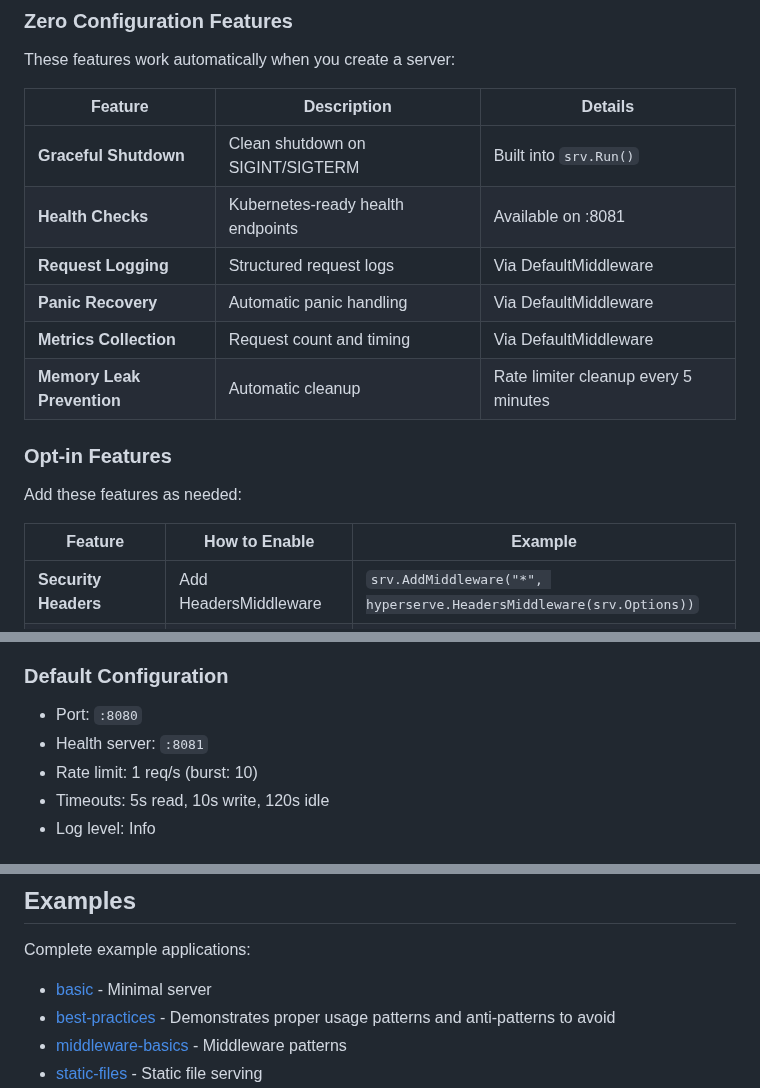
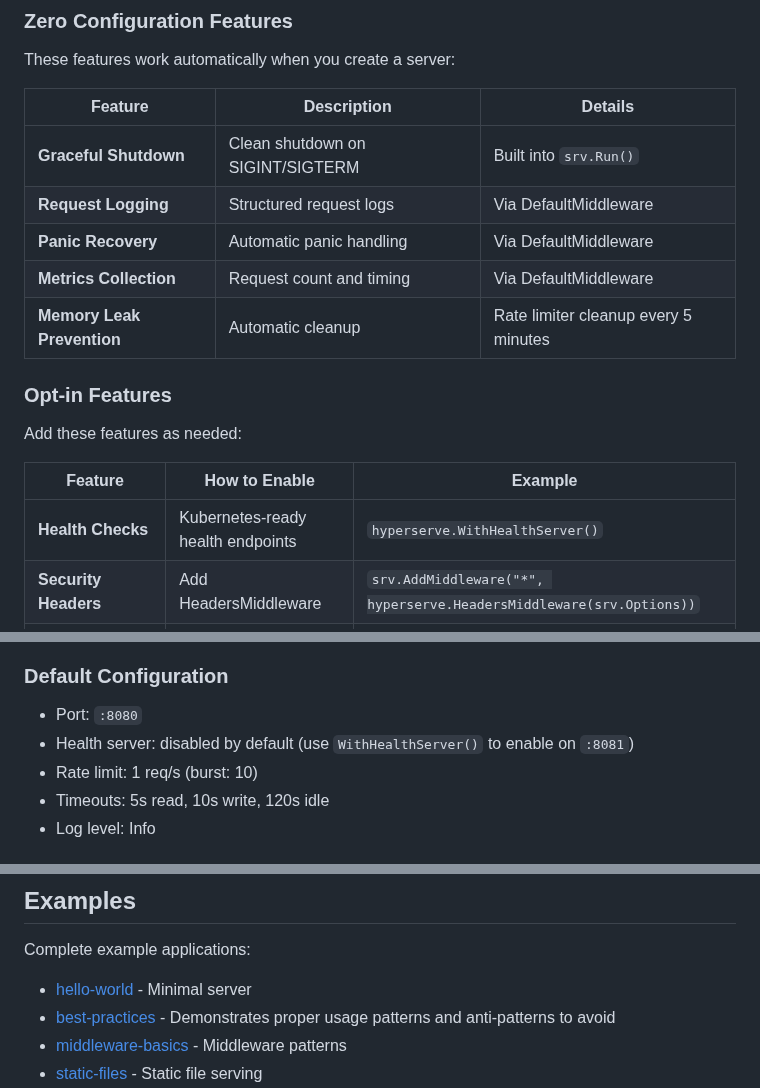
Before and after one commit to osauer/hyperserve, a Markdown page: README.md, 3 parts joined by grey strips. Drawn GitHub-style.

Commit message:
docs: fix README.md broken links and update documentation
- Fix broken link: examples/basic → examples/hello-world
- Move health checks from zero-config to opt-in features (reflects v0.9.3 change)
- Update default configuration to clarify health server is disabled by default
- Ensure documentation matches latest codebase behavior

Fixes #53

🤖 Generated with [Claude Code](https://claude.ai/code)

Co-authored-by: Oliver Sauer <osauer@users.noreply.github.com>

```diff
--- a/README.md
+++ b/README.md
@@ -39,7 +39,6 @@ These features work automatically when you create a server:
 | Feature | Description | Details |
 |---------|-------------|---------|
 | **Graceful Shutdown** | Clean shutdown on SIGINT/SIGTERM | Built into `srv.Run()` |
-| **Health Checks** | Kubernetes-ready health endpoints | Available on :8081 |
 | **Request Logging** | Structured request logs | Via DefaultMiddleware |
 | **Panic Recovery** | Automatic panic handling | Via DefaultMiddleware |
 | **Metrics Collection** | Request count and timing | Via DefaultMiddleware |
@@ -51,6 +50,7 @@ Add these features as needed:
 
 | Feature | How to Enable | Example |
 |---------|---------------|---------|
+| **Health Checks** | Kubernetes-ready health endpoints | `hyperserve.WithHealthServer()` |
 | **Security Headers** | Add HeadersMiddleware | `srv.AddMiddleware("*", hyperserve.HeadersMiddleware(srv.Options))` |
 | **Rate Limiting** | Add RateLimitMiddleware | `srv.AddMiddleware("/api", hyperserve.RateLimitMiddleware(srv))` |
 | **Authentication** | Configure validator + middleware | See [Authentication](#authentication) |
@@ -157,7 +157,7 @@ export HS_LOG_LEVEL=debug
 ### Default Configuration
 
 - Port: `:8080`
-- Health server: `:8081`
+- Health server: disabled by default (use `WithHealthServer()` to enable on `:8081`)
 - Rate limit: 1 req/s (burst: 10)
 - Timeouts: 5s read, 10s write, 120s idle
 - Log level: Info
@@ -462,7 +462,7 @@ See [PERFORMANCE.md](PERFORMANCE.md) for detailed benchmarks.
 
 Complete example applications:
 
-- [basic](examples/basic) - Minimal server
+- [hello-world](examples/hello-world) - Minimal server
 - [best-practices](examples/best-practices) - Demonstrates proper usage patterns and anti-patterns to avoid
 - [middleware-basics](examples/middleware-basics) - Middleware patterns
 - [static-files](examples/static-files) - Static file serving
```
